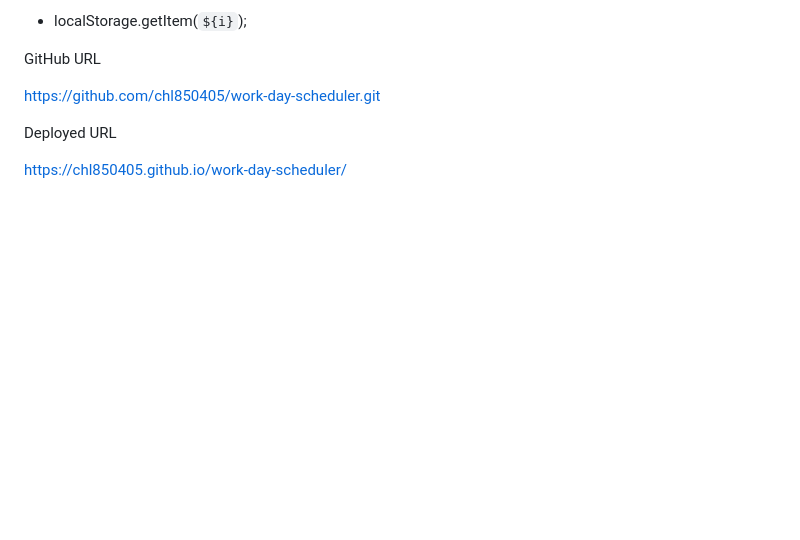
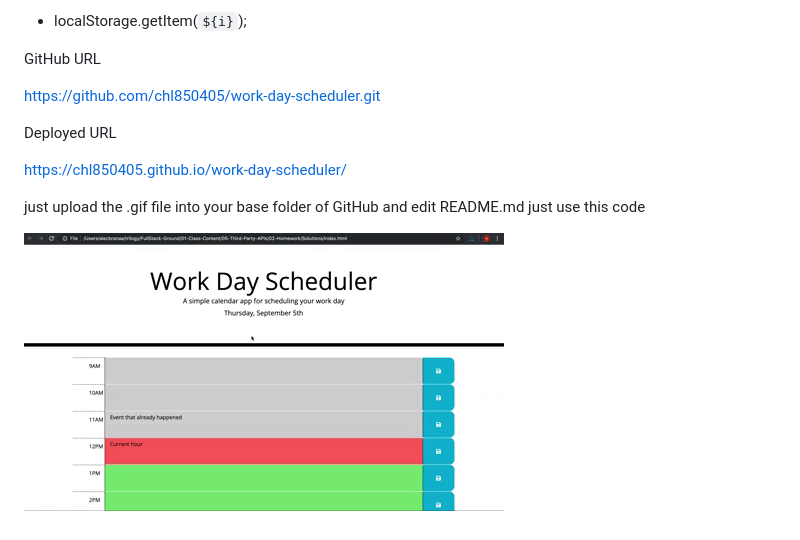
Before and after one commit to chl850405/work-day-scheduler, a Markdown page: README.md, the part around the change. Drawn GitHub-style; pictures changed too: assets/gif/workday-scheduler.gif (added); blank space fills up the shorter version.

Commit message:
refactor readme

```diff
--- a/README.md
+++ b/README.md
@@ -63,3 +63,8 @@ https://github.com/chl850405/work-day-scheduler.git
 Deployed URL
 
 https://chl850405.github.io/work-day-scheduler/
+
+
+just upload the .gif file into your base folder of GitHub and edit README.md just use this code
+
+![](./assets/gif/workday-scheduler.gif)
```
Also changed, not shown: 2 other files.
